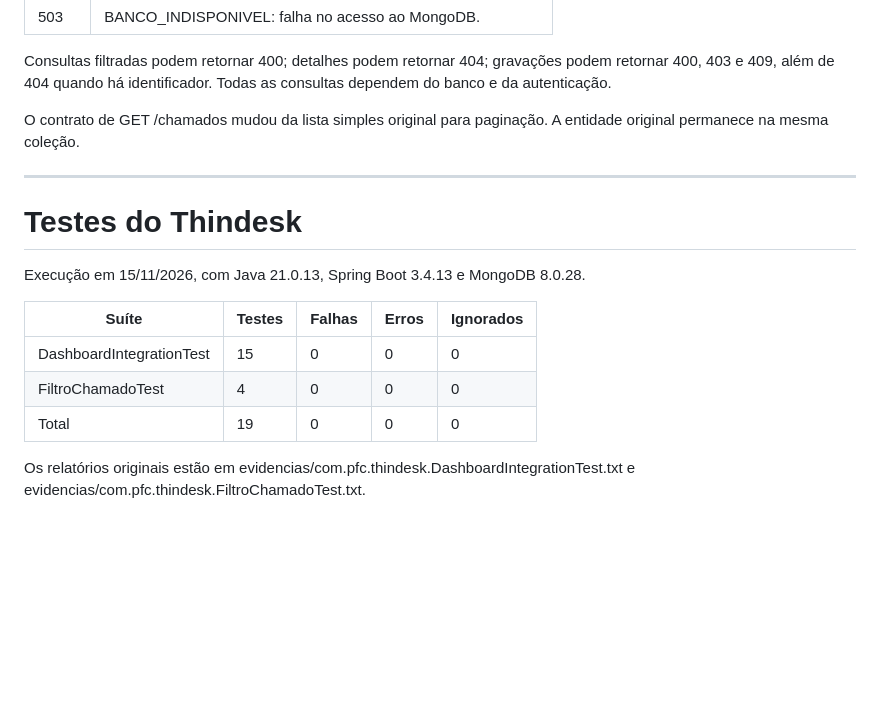
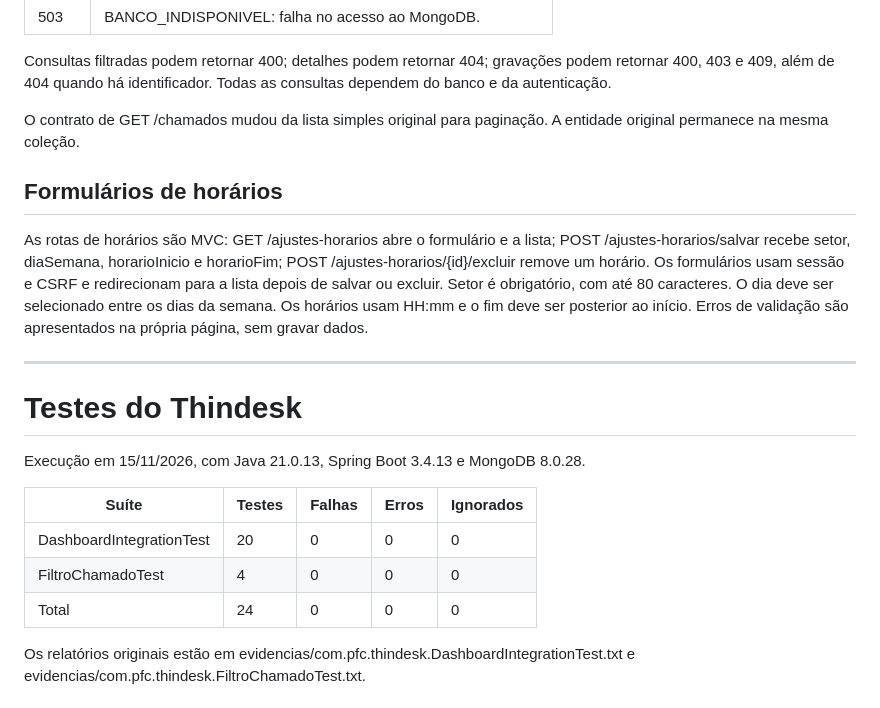
Before and after one commit to webalyne/thindesk, a Markdown page: docs/DOCUMENTACAO.md, the part around one of its changes. Drawn GitHub-style; blank space fills up the shorter version.

```diff
--- a/docs/DOCUMENTACAO.md
+++ b/docs/DOCUMENTACAO.md
@@ -221,6 +221,10 @@ Consultas filtradas podem retornar 400; detalhes podem retornar 404; gravações
 
 O contrato de GET /chamados mudou da lista simples original para paginação. A entidade original permanece na mesma coleção.
 
+## Formulários de horários
+
+As rotas de horários são MVC: GET /ajustes-horarios abre o formulário e a lista; POST /ajustes-horarios/salvar recebe setor, diaSemana, horarioInicio e horarioFim; POST /ajustes-horarios/{id}/excluir remove um horário. Os formulários usam sessão e CSRF e redirecionam para a lista depois de salvar ou excluir. Setor é obrigatório, com até 80 caracteres. O dia deve ser selecionado entre os dias da semana. Os horários usam HH:mm e o fim deve ser posterior ao início. Erros de validação são apresentados na própria página, sem gravar dados.
+
 ---
 
 # Testes do Thindesk
@@ -229,9 +233,9 @@ Execução em 15/11/2026, com Java 21.0.13, Spring Boot 3.4.13 e MongoDB 8.0.28.
 
 | Suíte | Testes | Falhas | Erros | Ignorados |
 | --- | --- | --- | --- | --- |
-| DashboardIntegrationTest | 15 | 0 | 0 | 0 |
+| DashboardIntegrationTest | 20 | 0 | 0 | 0 |
 | FiltroChamadoTest | 4 | 0 | 0 | 0 |
-| Total | 19 | 0 | 0 | 0 |
+| Total | 24 | 0 | 0 | 0 |
 
 Os relatórios originais estão em evidencias/com.pfc.thindesk.DashboardIntegrationTest.txt e evidencias/com.pfc.thindesk.FiltroChamadoTest.txt.
 
```
Also changed, not shown: other parts of docs/DOCUMENTACAO.md (+9 -1 lines), docs/API.md (+4 -0 lines), docs/TESTES.md (+11 -3 lines), docs/evidencias/horarios.jpg (added), 10 other files.
